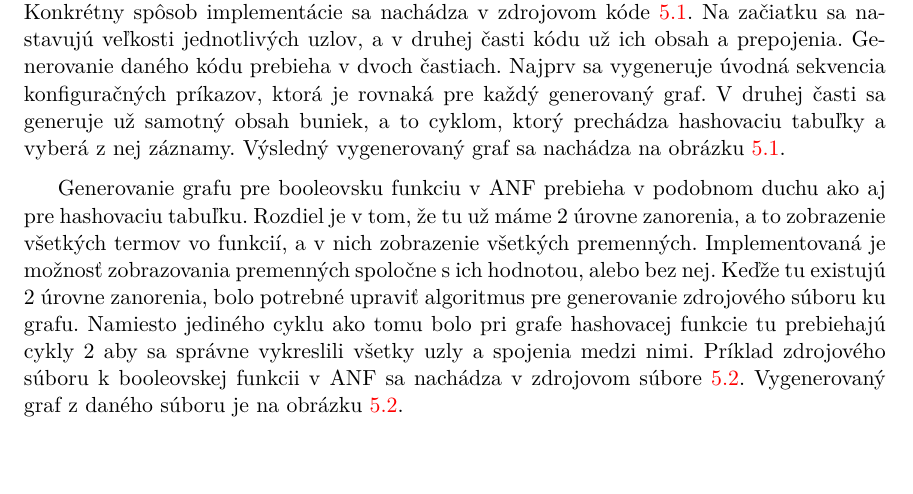
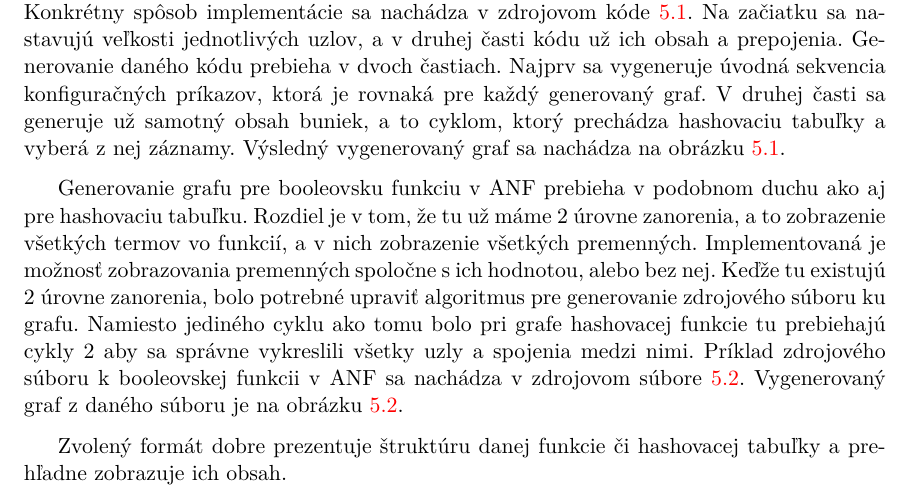
Before and after one commit to ScandalAnimal/bachelor_thesis, a LaTeX thesis (DOC/projekt.tex, which reads DOC/projekt-01-kapitoly-chapters.tex): part of page 29 of 37, cut so that both start at the same text. Compiled offline with pdfLaTeX.

Commit message:
text  - one line to chapter Implementation

```diff
--- a/DOC/projekt-01-kapitoly-chapters.tex
+++ b/DOC/projekt-01-kapitoly-chapters.tex
@@ -672,6 +672,9 @@ typedef struct anf {
 	\vspace*{0.5\baselineskip}
 	Generovanie grafu pre booleovsku funkciu v ANF prebieha v podobnom duchu ako aj pre hashovaciu tabuľku. Rozdiel je v tom, že tu už máme 2 úrovne zanorenia, a to zobrazenie všetkých termov vo funkcií, a v nich zobrazenie všetkých premenných. Implementovaná je možnosť zobrazovania premenných spoločne s ich hodnotou, alebo bez nej. Keďže tu existujú 2 úrovne zanorenia, bolo potrebné upraviť algoritmus pre generovanie zdrojového súboru ku grafu. Namiesto jediného cyklu ako tomu bolo pri grafe hashovacej funkcie tu prebiehajú cykly 2 aby sa správne vykreslili všetky uzly a spojenia medzi nimi. Príklad zdrojového súboru k booleovskej funkcii v ANF sa nachádza v zdrojovom súbore \ref{graph_anf}. Vygenerovaný graf z daného súboru je na obrázku \ref{picture_anf}.
 
+	\vspace*{0.5\baselineskip}
+	Zvolený formát dobre prezentuje štruktúru danej funkcie či hashovacej tabuľky a prehľadne zobrazuje ich obsah.
+
 	\newpage
 \begin{lstlisting}[caption=Zdrojový súbor k hashovacej tabuľke vo formáte DOT., label=graph_map, frame=tb]
 digraph G {
```
